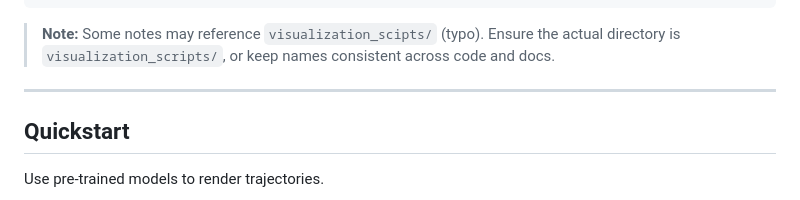
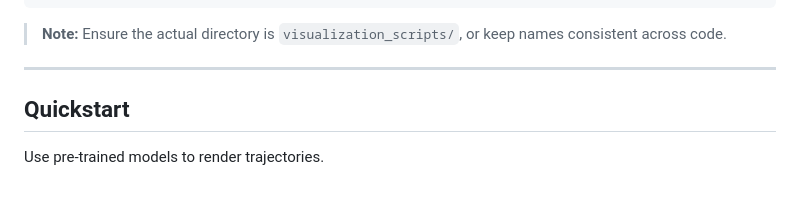
Before and after one commit to ghimiremukesh/cams, a Markdown page: README.md, the part around the change. Rendered like a GitHub page.

Commit message:
update README
Correct typo in directory name reference.

````diff
--- a/README.md
+++ b/README.md
@@ -88,7 +88,7 @@ python -c "import torch; print('CUDA visible:', torch.cuda.is_available())"
 └── env.yml
 ```
 
-> **Note:** Some notes may reference `visualization_scipts/` (typo). Ensure the actual directory is `visualization_scripts/`, or keep names consistent across code and docs.
+> **Note:** Ensure the actual directory is `visualization_scripts/`, or keep names consistent across code.
 
 ---
 
````
